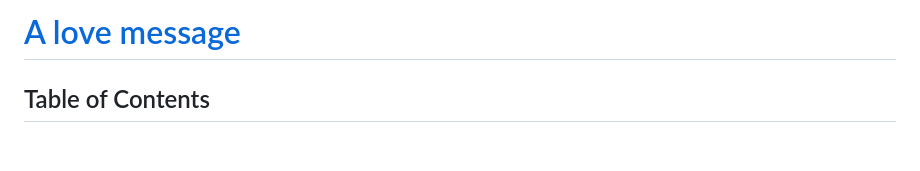
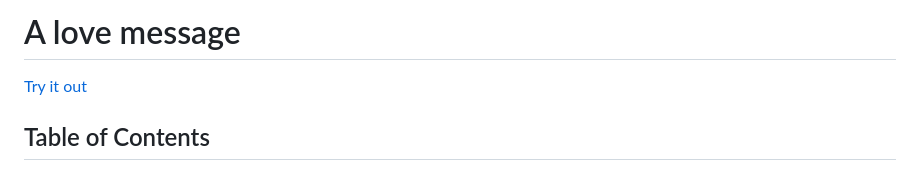
Before and after one commit to CosmicNyx/A-Love-Message, a Markdown page: README.md, the part around the change. Drawn GitHub-style; blank space fills up the shorter version.

```diff
--- a/README.md
+++ b/README.md
@@ -1,4 +1,6 @@
-# [A love message]([URL](https://cosmicnyx.github.io/web/index.html))
+# A love message
+
+[Try it out]([URL](https://cosmicnyx.github.io/web/index.html))
 
 ## Table of Contents
 
```
